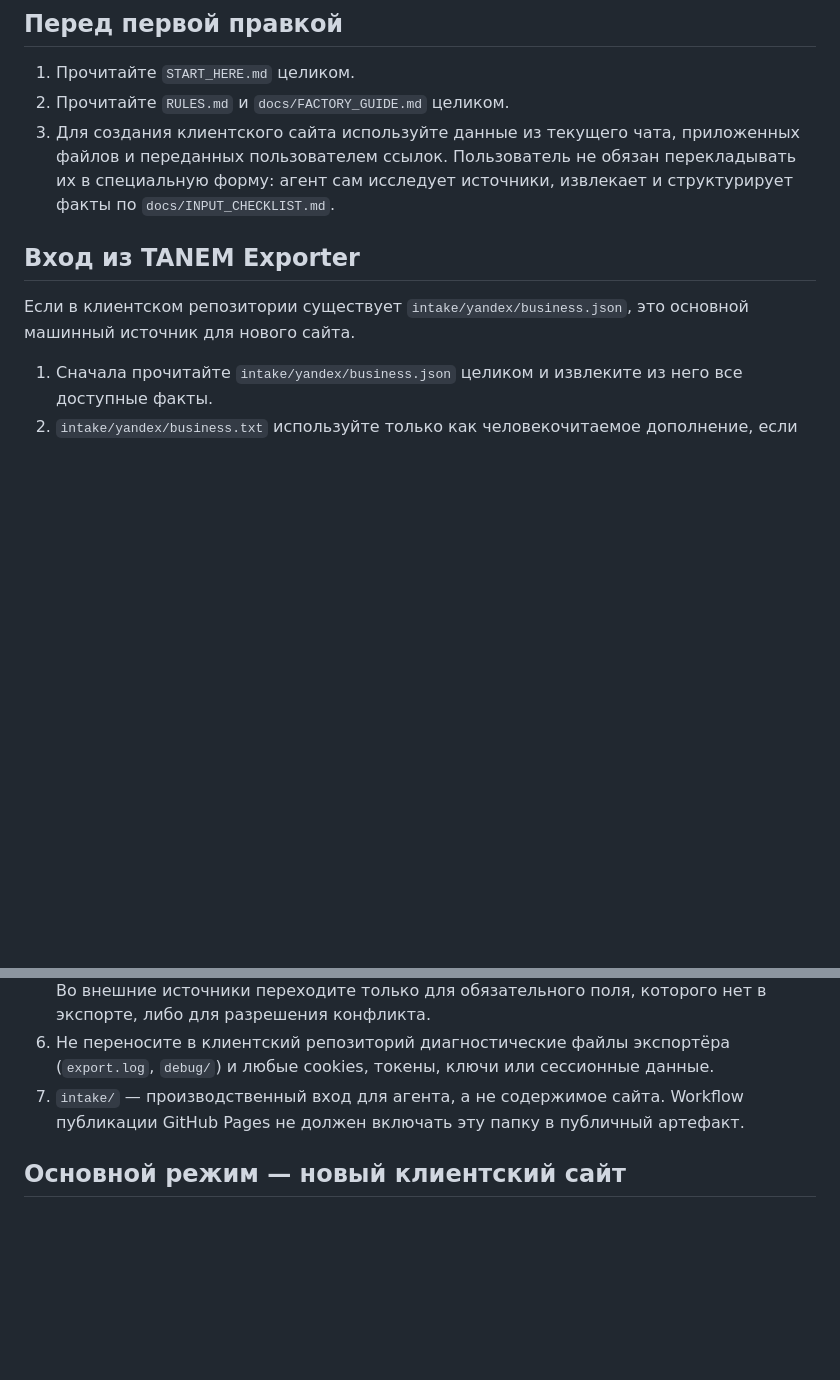
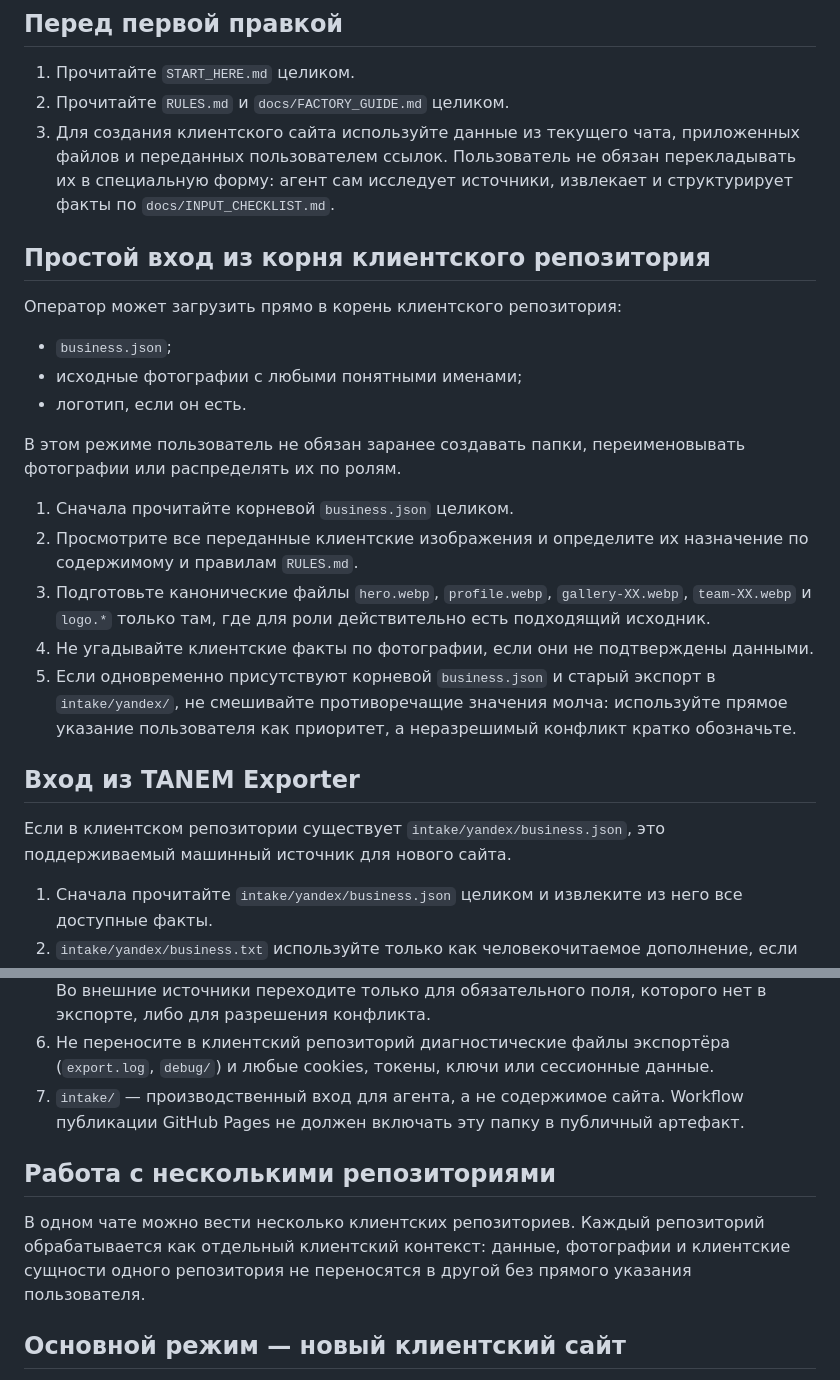
Before and after one commit to ichAEY/Shablon-only-for-salons, a Markdown page: AGENTS.md, 2 parts joined by grey strips. Rendered like a GitHub page; blank space fills up the shorter version.

Commit message:
docs: allow simple root input for ChatGPT workflow

```diff
--- a/AGENTS.md
+++ b/AGENTS.md
@@ -8,10 +8,24 @@
 2. Прочитайте `RULES.md` и `docs/FACTORY_GUIDE.md` целиком.
 3. Для создания клиентского сайта используйте данные из текущего чата, приложенных файлов и переданных пользователем ссылок. Пользователь не обязан перекладывать их в специальную форму: агент сам исследует источники, извлекает и структурирует факты по `docs/INPUT_CHECKLIST.md`.
 
+## Простой вход из корня клиентского репозитория
+
+Оператор может загрузить прямо в корень клиентского репозитория:
+- `business.json`;
+- исходные фотографии с любыми понятными именами;
+- логотип, если он есть.
+
+В этом режиме пользователь не обязан заранее создавать папки, переименовывать фотографии или распределять их по ролям.
+
+1. Сначала прочитайте корневой `business.json` целиком.
+2. Просмотрите все переданные клиентские изображения и определите их назначение по содержимому и правилам `RULES.md`.
+3. Подготовьте канонические файлы `hero.webp`, `profile.webp`, `gallery-XX.webp`, `team-XX.webp` и `logo.*` только там, где для роли действительно есть подходящий исходник.
+4. Не угадывайте клиентские факты по фотографии, если они не подтверждены данными.
+5. Если одновременно присутствуют корневой `business.json` и старый экспорт в `intake/yandex/`, не смешивайте противоречащие значения молча: используйте прямое указание пользователя как приоритет, а неразрешимый конфликт кратко обозначьте.
 
 ## Вход из TANEM Exporter
 
-Если в клиентском репозитории существует `intake/yandex/business.json`, это основной машинный источник для нового сайта.
+Если в клиентском репозитории существует `intake/yandex/business.json`, это поддерживаемый машинный источник для нового сайта.
 
 1. Сначала прочитайте `intake/yandex/business.json` целиком и извлеките из него все доступные факты.
 2. `intake/yandex/business.txt` используйте только как человекочитаемое дополнение, если JSON не даёт нужного контекста.
@@ -20,6 +34,10 @@
 5. Не заставляйте пользователя повторно присылать данные, уже находящиеся в `intake`. Во внешние источники переходите только для обязательного поля, которого нет в экспорте, либо для разрешения конфликта.
 6. Не переносите в клиентский репозиторий диагностические файлы экспортёра (`export.log`, `debug/`) и любые cookies, токены, ключи или сессионные данные.
 7. `intake/` — производственный вход для агента, а не содержимое сайта. Workflow публикации GitHub Pages не должен включать эту папку в публичный артефакт.
+
+## Работа с несколькими репозиториями
+
+В одном чате можно вести несколько клиентских репозиториев. Каждый репозиторий обрабатывается как отдельный клиентский контекст: данные, фотографии и клиентские сущности одного репозитория не переносятся в другой без прямого указания пользователя.
 
 ## Основной режим — новый клиентский сайт
 
```
